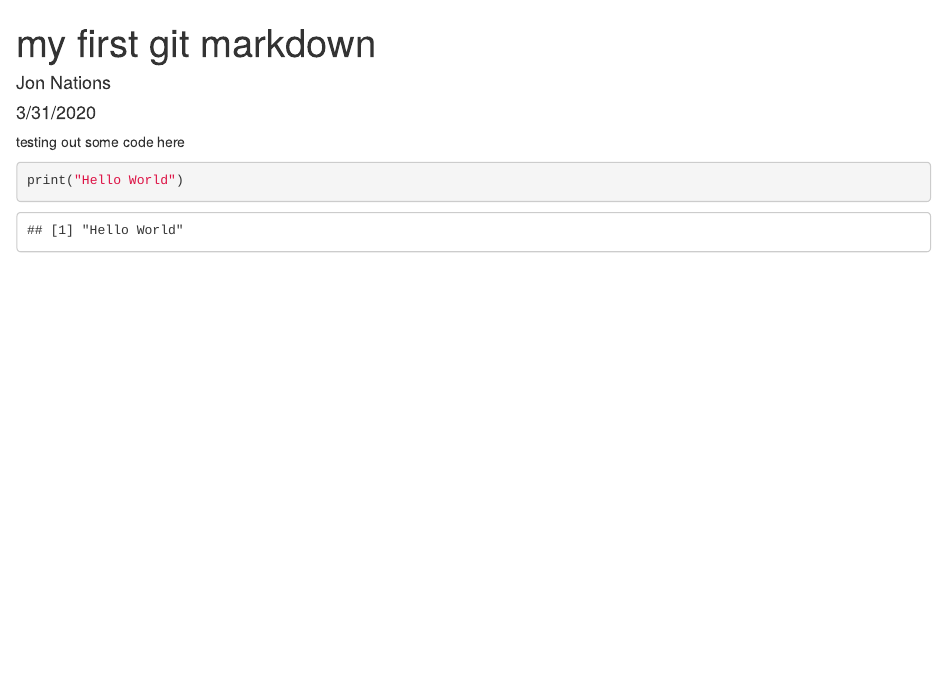
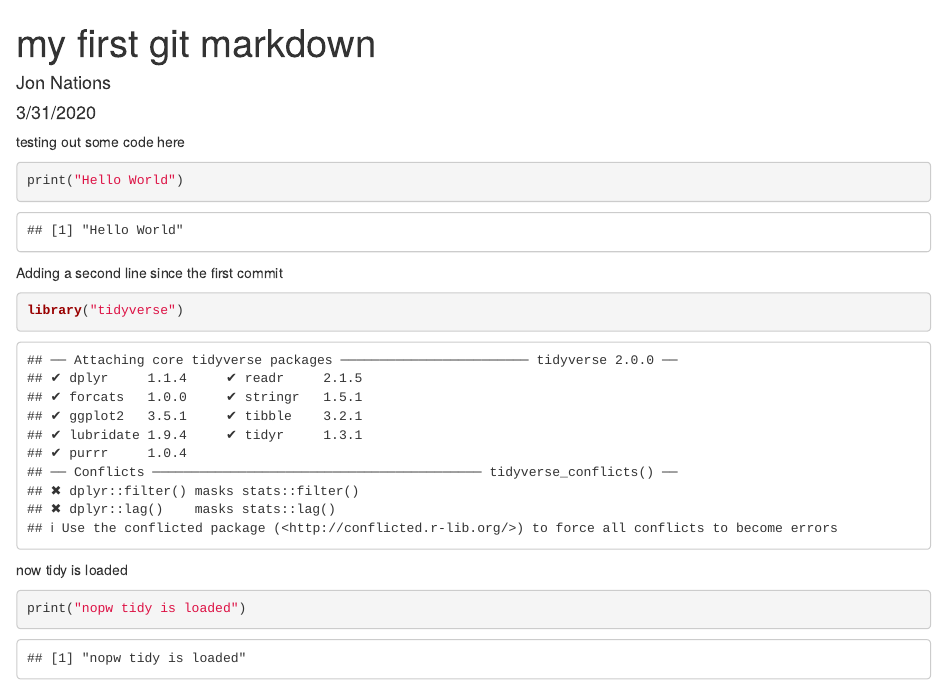
Before and after one commit to jonnations/myrepo, an R Markdown document (my_first_git_markdown.Rmd): the page in a window 1100 px wide, from its top. Rendered offline with R 4.5, knitr and Pandoc, with nearby package versions.

Commit message:
Second commit

````diff
--- a/my_first_git_markdown.Rmd
+++ b/my_first_git_markdown.Rmd
@@ -9,3 +9,13 @@ testing out some code here
 ```{r}
 print("Hello World")
 ```
+
+Adding a second line since the first commit
+```{r}
+library("tidyverse")
+```
+
+now tidy is loaded
+```{r}
+print("nopw tidy is loaded")
+```
````
